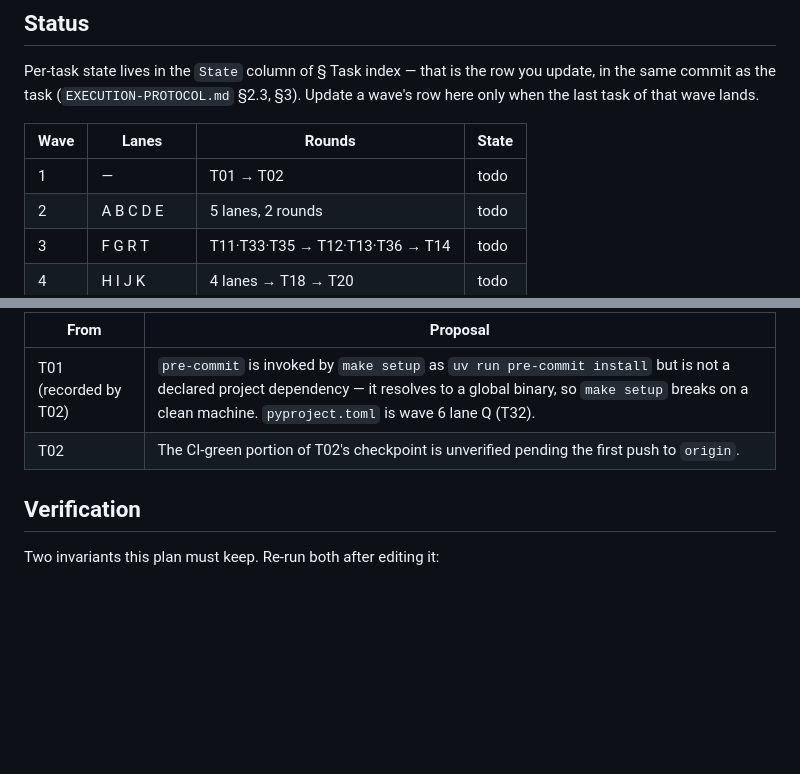
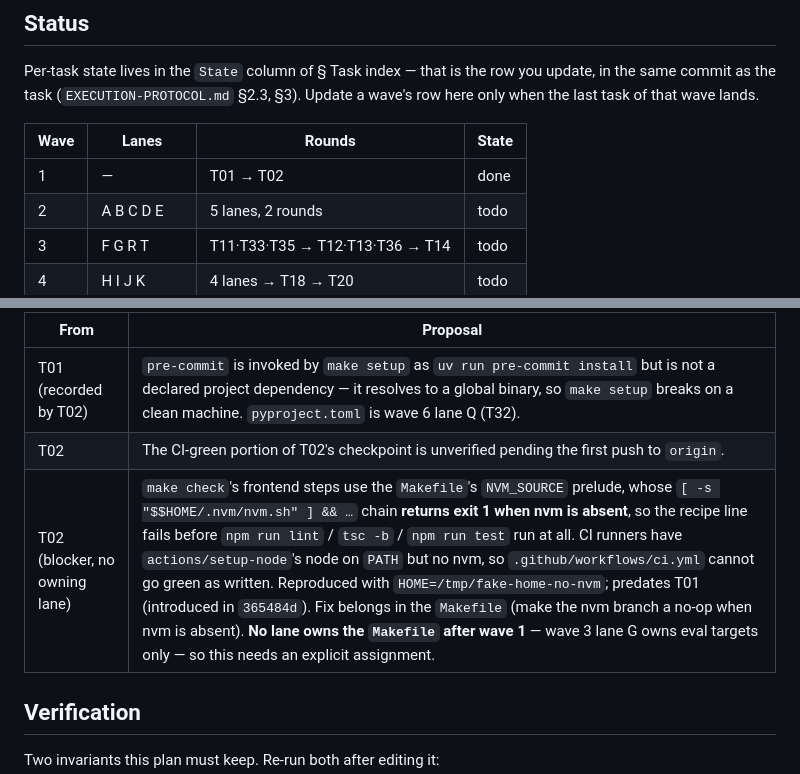
Before and after one commit to Harduex/google-keep-vibe-search, a Markdown page: docs/plans/PLANS.md, 2 parts joined by grey strips. Drawn GitHub-style; blank space fills up the shorter version.

Commit message:
docs(plans): close wave 1 and record the CI nvm blocker
Orchestrator bookkeeping, not a task commit. Two items EXECUTION-PROTOCOL leaves
to the driver rather than to a lane:

1. Wave 1 § Status row -> done. T02 was wave 1's last task but its stated write
   set named only its own § Task index row, so per §2.3 it correctly declined to
   update the wave row and deferred the call.

2. Recorded T02's blocker in § Proposed follow-ups. It has no owning lane: wave 1
   owned the Makefile and is closed, and wave 3 lane G owns only the eval targets.
   Left unassigned deliberately rather than smuggled into an unrelated lane.

Wave 1 exit gate verified independently on this tree:
  GOOGLE_KEEP_PATH=. make check -> exit 0
    black --check / isort --check-only: clean (105 files)
    eslint: 0 errors, 2 pre-existing warnings
    tsc -b: clean
    pytest: 181 passed
    vitest: passed
  T01 (49420b8) formatting-only claim: verified by AST comparison of all 19
    changed .py files at HEAD~1 vs HEAD (imports order-normalized) -> identical.
  T02 (e6f09ad) action pins: actions/checkout@v7 and actions/setup-node@v7 both
    exist; astral-sh/setup-uv SHA c771a70 confirmed to be exactly tag v9.0.0.
  T02's nvm blocker: reproduced, prelude exits 1 with no ~/.nvm.

Not pushed. Repo stays local-only; publishing is the owner's decision at the end
of the plan, and a leak audit runs before any push.

```diff
--- a/docs/plans/PLANS.md
+++ b/docs/plans/PLANS.md
@@ -126,7 +126,7 @@ task of that wave lands.
 
 | Wave | Lanes | Rounds | State |
 |---|---|---|---|
-| 1 | — | T01 → T02 | todo |
+| 1 | — | T01 → T02 | done |
 | 2 | A B C D E | 5 lanes, 2 rounds | todo |
 | 3 | F G R T | T11·T33·T35 → T12·T13·T36 → T14 | todo |
 | 4 | H I J K | 4 lanes → T18 → T20 | todo |
@@ -142,6 +142,7 @@ Tasks discovered while executing the plan. Add here instead of building them
 |---|---|
 | T01 (recorded by T02) | `pre-commit` is invoked by `make setup` as `uv run pre-commit install` but is not a declared project dependency — it resolves to a global binary, so `make setup` breaks on a clean machine. `pyproject.toml` is wave 6 lane Q (T32). |
 | T02 | The CI-green portion of T02's checkpoint is unverified pending the first push to `origin`. |
+| T02 (blocker, no owning lane) | `make check`'s frontend steps use the `Makefile`'s `NVM_SOURCE` prelude, whose `[ -s "$$HOME/.nvm/nvm.sh" ] && …` chain **returns exit 1 when nvm is absent**, so the recipe line fails before `npm run lint` / `tsc -b` / `npm run test` run at all. CI runners have `actions/setup-node`'s node on `PATH` but no nvm, so `.github/workflows/ci.yml` cannot go green as written. Reproduced with `HOME=/tmp/fake-home-no-nvm`; predates T01 (introduced in `365484d`). Fix belongs in the `Makefile` (make the nvm branch a no-op when nvm is absent). **No lane owns the `Makefile` after wave 1** — wave 3 lane G owns eval targets only — so this needs an explicit assignment. |
 
 ## Verification
 
```
